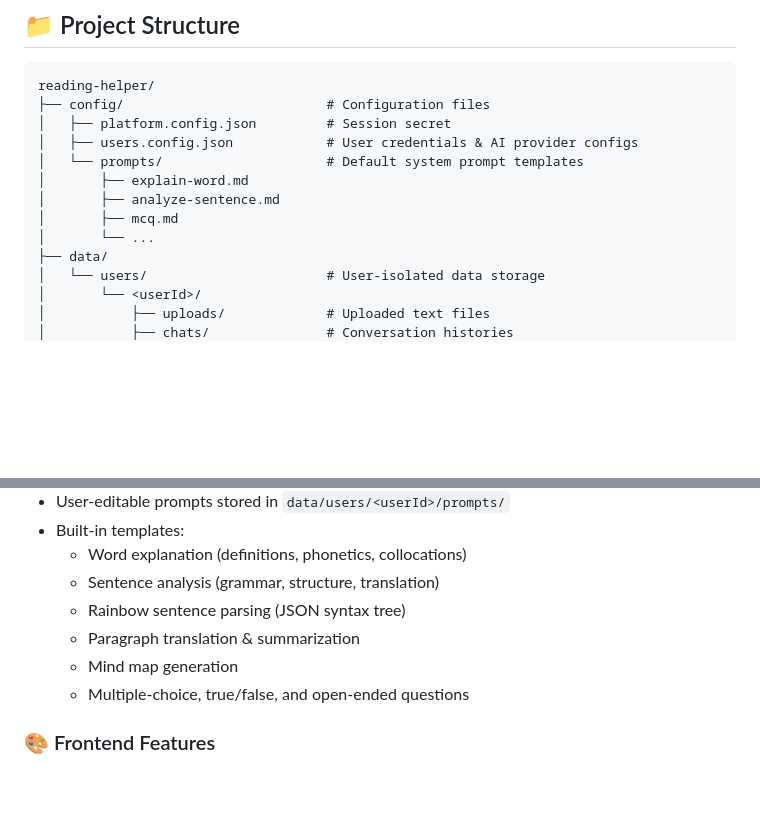
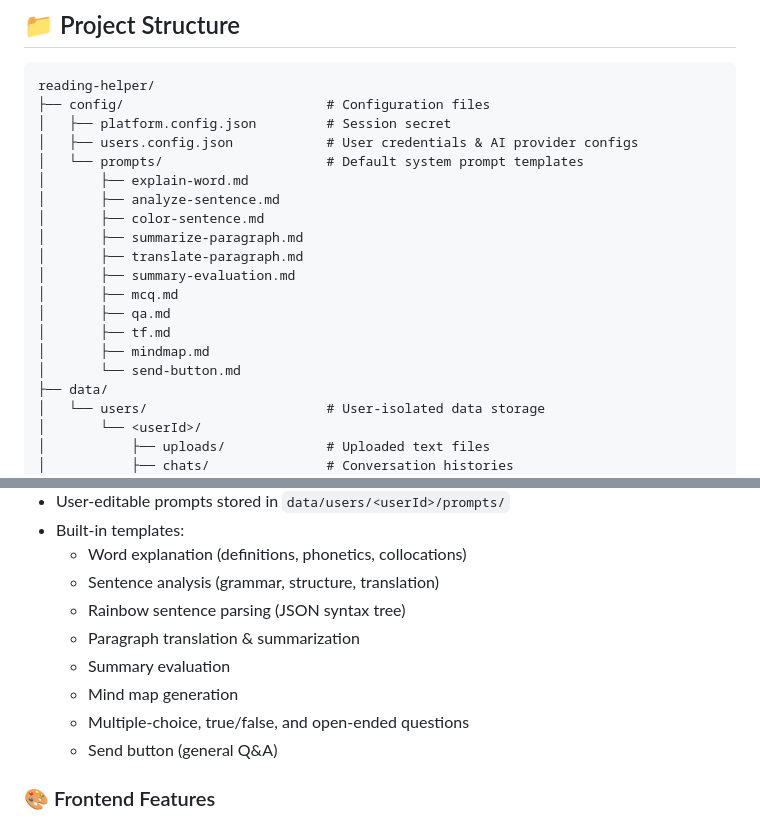
Before and after one commit to Z1rconium/reading-helper, a Markdown page: README.md, 2 parts joined by grey strips. Rendered like a GitHub page; blank space fills up the shorter version.

Commit message:
docs: update README files to reflect new prompt templates and supported features

```diff
--- a/README.md
+++ b/README.md
@@ -85,8 +85,15 @@ reading-helper/
 │   └── prompts/                     # Default system prompt templates
 │       ├── explain-word.md
 │       ├── analyze-sentence.md
+│       ├── color-sentence.md
+│       ├── summarize-paragraph.md
+│       ├── translate-paragraph.md
+│       ├── summary-evaluation.md
 │       ├── mcq.md
-│       └── ...
+│       ├── qa.md
+│       ├── tf.md
+│       ├── mindmap.md
+│       └── send-button.md
 ├── data/
 │   └── users/                       # User-isolated data storage
 │       └── <userId>/
@@ -152,8 +159,10 @@ reading-helper/
   - Sentence analysis (grammar, structure, translation)
   - Rainbow sentence parsing (JSON syntax tree)
   - Paragraph translation & summarization
+  - Summary evaluation
   - Mind map generation
   - Multiple-choice, true/false, and open-ended questions
+  - Send button (general Q&A)
 
 ### 🎨 Frontend Features
 - Resizable reading panel with drag handles
```
Also changed, not shown: zh_README.md (+10 -1 lines).
